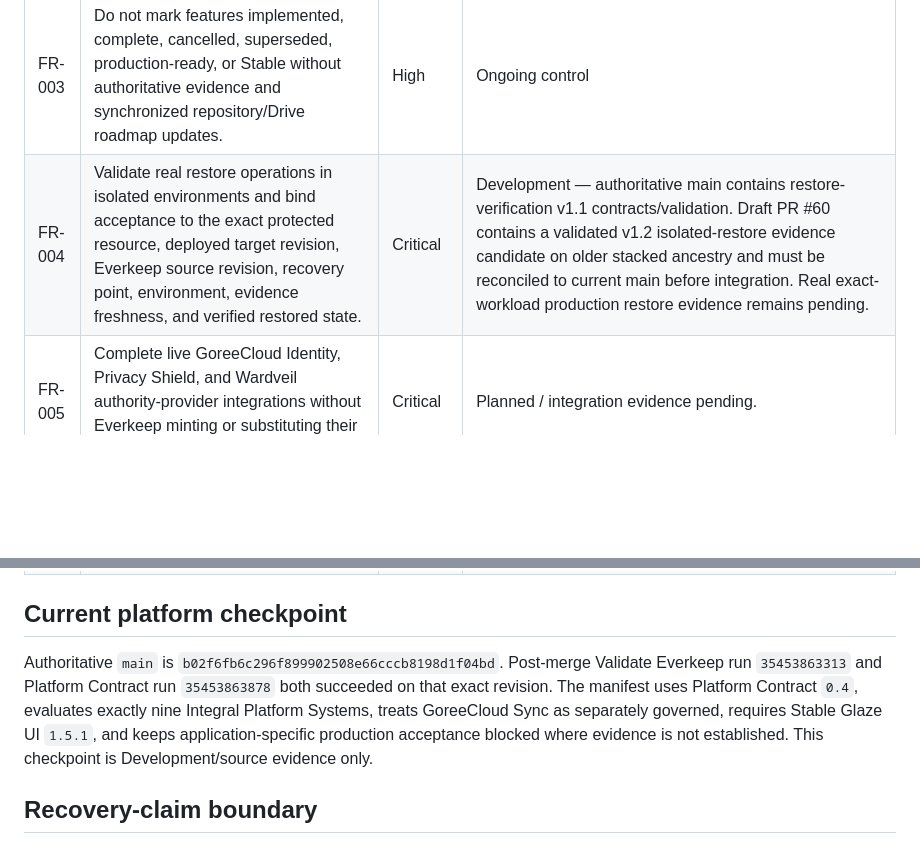
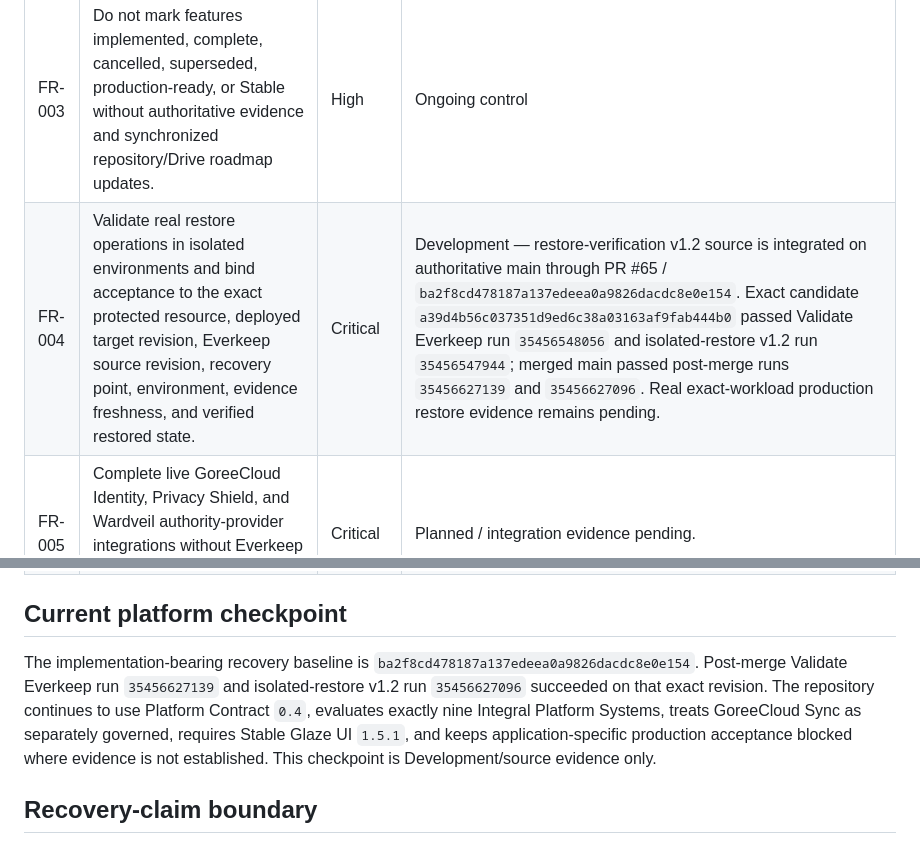
Before and after one commit to GoreeCloud/everkeep, a Markdown page: FEATURE-ROADMAP.md, 2 parts joined by grey strips. GitHub-like rendering; blank space fills up the shorter version.

Commit message:
Reconcile Everkeep roadmap after restore v1.2 integration (#66)
Update FR-004 and the recovery checkpoint to the verified v1.2 source integration while preserving all real-restore, production, release, and Stable gates.

```diff
--- a/FEATURE-ROADMAP.md
+++ b/FEATURE-ROADMAP.md
@@ -17,7 +17,7 @@ This file is the repository-side feature roadmap control for Everkeep. It record
 | FR-001 | Reconcile and maintain every current planned or recommended Everkeep feature from the authoritative project record and verified repository evidence in this roadmap. | High | Ongoing control |
 | FR-002 | Move actionable feature obligations into GoreeCloud Tasks Management when required, preserving priority, dependency, and lifecycle disposition. | High | Ongoing control |
 | FR-003 | Do not mark features implemented, complete, cancelled, superseded, production-ready, or Stable without authoritative evidence and synchronized repository/Drive roadmap updates. | High | Ongoing control |
-| FR-004 | Validate real restore operations in isolated environments and bind acceptance to the exact protected resource, deployed target revision, Everkeep source revision, recovery point, environment, evidence freshness, and verified restored state. | Critical | Development — authoritative main contains restore-verification v1.1 contracts/validation. Draft PR #60 contains a validated v1.2 isolated-restore evidence candidate on older stacked ancestry and must be reconciled to current main before integration. Real exact-workload production restore evidence remains pending. |
+| FR-004 | Validate real restore operations in isolated environments and bind acceptance to the exact protected resource, deployed target revision, Everkeep source revision, recovery point, environment, evidence freshness, and verified restored state. | Critical | Development — restore-verification v1.2 source is integrated on authoritative main through PR #65 / `ba2f8cd478187a137edeea0a9826dacdc8e0e154`. Exact candidate `a39d4b56c037351d9ed6c38a03163af9fab444b0` passed Validate Everkeep run `35456548056` and isolated-restore v1.2 run `35456547944`; merged main passed post-merge runs `35456627139` and `35456627096`. Real exact-workload production restore evidence remains pending. |
 | FR-005 | Complete live GoreeCloud Identity, Privacy Shield, and Wardveil authority-provider integrations without Everkeep minting or substituting their authority. | Critical | Planned / integration evidence pending. |
 | FR-006 | Establish accepted production GoreeCloud Monitoring ingestion and GoreeCloud Notify delivery evidence for minimized continuity signals. | High | Planned / production acceptance pending. |
 | FR-007 | Advance controlled production recovery, failover, and rollback only with execution-time revalidation of approval, target, dependency, key-material, privacy, security, rollback, and operator gates. | Critical | Planned — current controlled execution remains simulation/non-production. |
@@ -29,7 +29,7 @@ This file is the repository-side feature roadmap control for Everkeep. It record
 
 ## Current platform checkpoint
 
-Authoritative `main` is `b02f6fb6c296f899902508e66cccb8198d1f04bd`. Post-merge Validate Everkeep run `35453863313` and Platform Contract run `35453863878` both succeeded on that exact revision. The manifest uses Platform Contract `0.4`, evaluates exactly nine Integral Platform Systems, treats GoreeCloud Sync as separately governed, requires Stable Glaze UI `1.5.1`, and keeps application-specific production acceptance blocked where evidence is not established. This checkpoint is Development/source evidence only.
+The implementation-bearing recovery baseline is `ba2f8cd478187a137edeea0a9826dacdc8e0e154`. Post-merge Validate Everkeep run `35456627139` and isolated-restore v1.2 run `35456627096` succeeded on that exact revision. The repository continues to use Platform Contract `0.4`, evaluates exactly nine Integral Platform Systems, treats GoreeCloud Sync as separately governed, requires Stable Glaze UI `1.5.1`, and keeps application-specific production acceptance blocked where evidence is not established. This checkpoint is Development/source evidence only.
 
 ## Recovery-claim boundary
 
```
